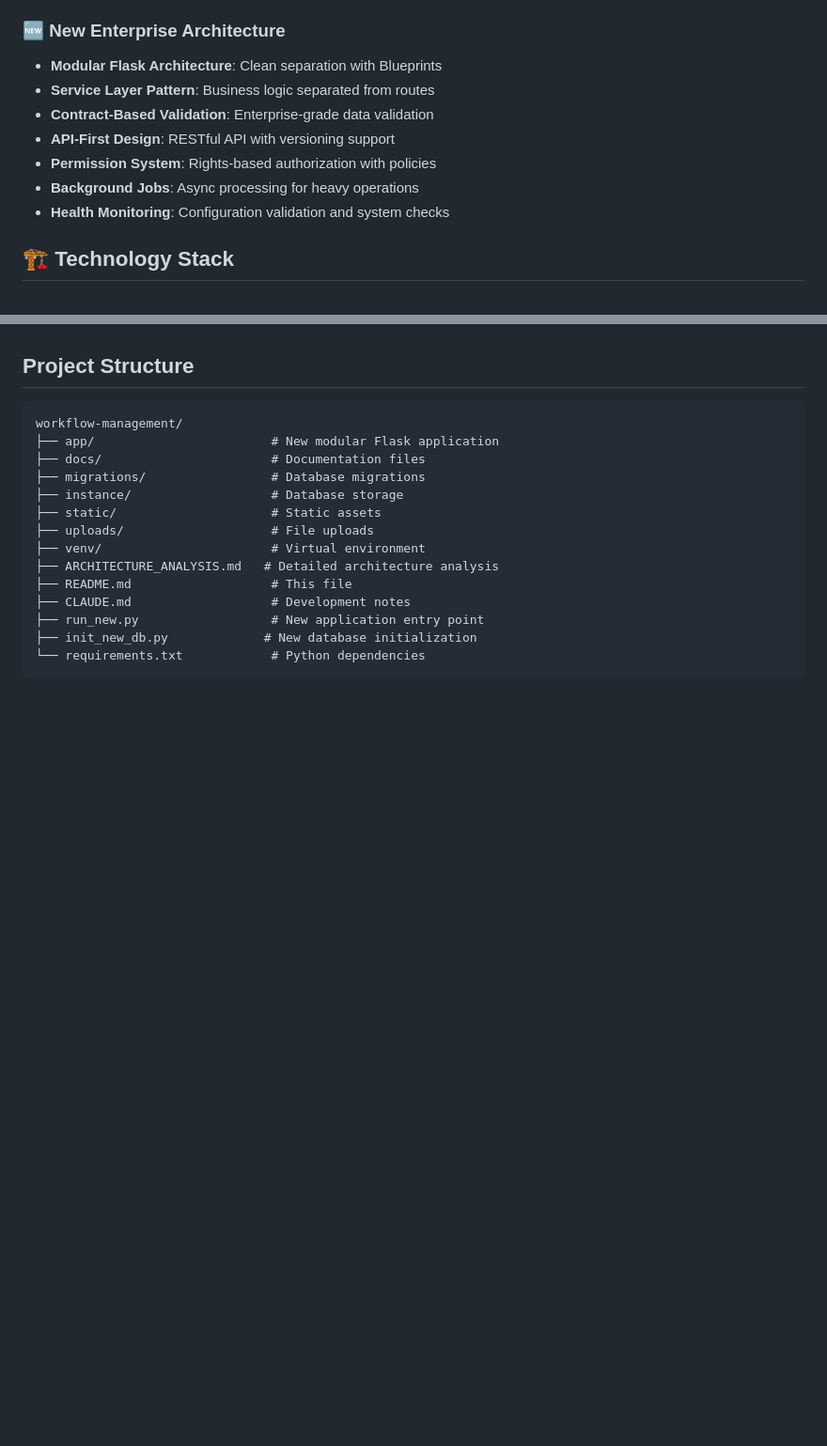
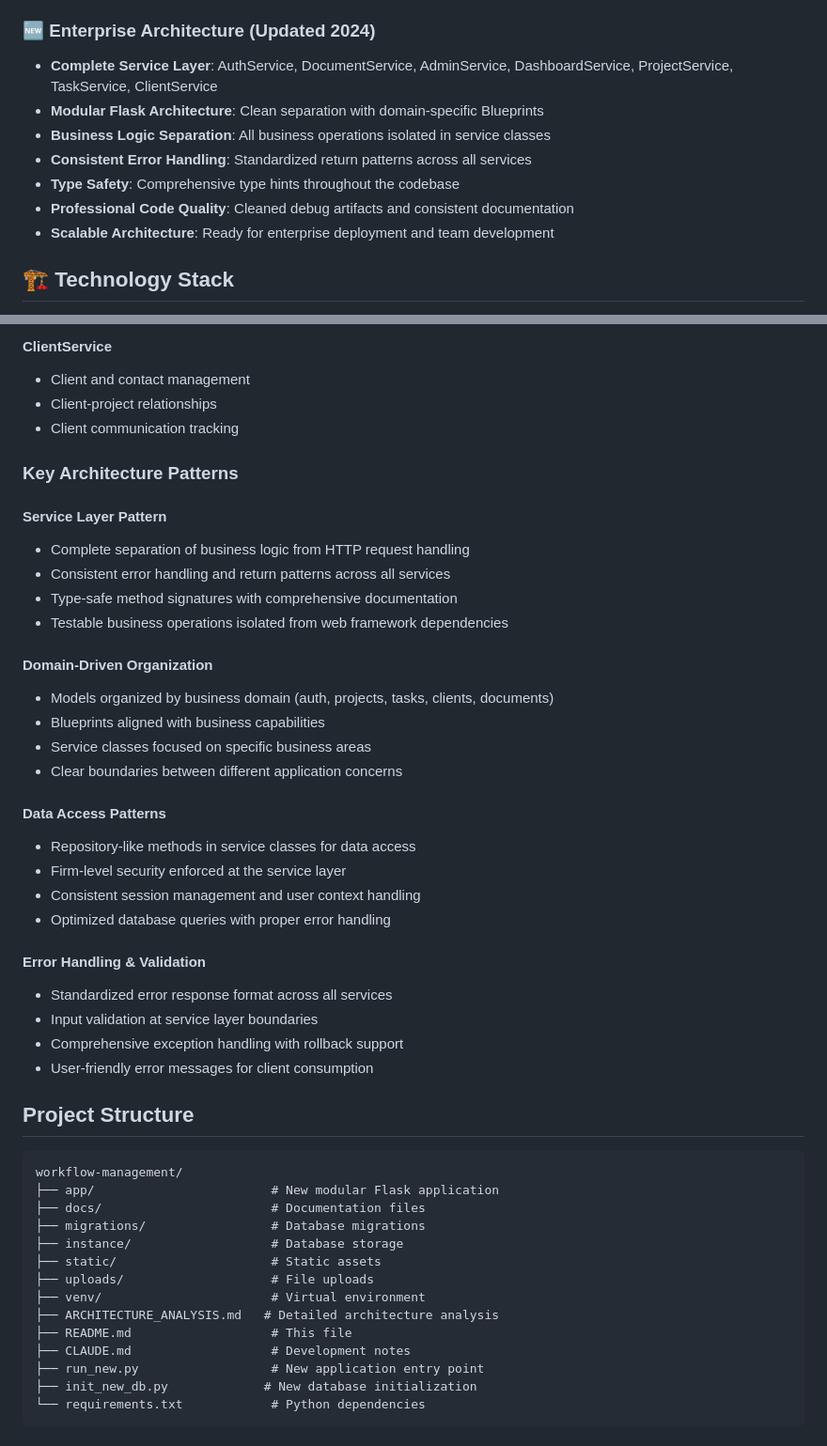
Before and after one commit to keshav84652/workflow-management, a Markdown page: README.md, 2 parts joined by grey strips. Shown at 94% size. Rendered like a GitHub page; blank space fills up the shorter version.

```diff
--- a/README.md
+++ b/README.md
@@ -16,14 +16,14 @@ A comprehensive workflow management application designed specifically for CPA fi
 - **Modern UI/UX**: Sidebar minimization, partial page refresh, smooth transitions
 - **Multi-User Collaboration**: Team management with granular permissions and activity feeds
 
-### 🆕 **New Enterprise Architecture**
-- **Modular Flask Architecture**: Clean separation with Blueprints
-- **Service Layer Pattern**: Business logic separated from routes
-- **Contract-Based Validation**: Enterprise-grade data validation
-- **API-First Design**: RESTful API with versioning support
-- **Permission System**: Rights-based authorization with policies
-- **Background Jobs**: Async processing for heavy operations
-- **Health Monitoring**: Configuration validation and system checks
+### 🆕 **Enterprise Architecture (Updated 2024)**
+- **Complete Service Layer**: AuthService, DocumentService, AdminService, DashboardService, ProjectService, TaskService, ClientService
+- **Modular Flask Architecture**: Clean separation with domain-specific Blueprints
+- **Business Logic Separation**: All business operations isolated in service classes
+- **Consistent Error Handling**: Standardized return patterns across all services
+- **Type Safety**: Comprehensive type hints throughout the codebase
+- **Professional Code Quality**: Cleaned debug artifacts and consistent documentation
+- **Scalable Architecture**: Ready for enterprise deployment and team development
 
 ## 🏗️ Technology Stack
 
@@ -177,3 +215,33 @@ app/
+#### **ClientService**
+- Client and contact management
+- Client-project relationships
+- Client communication tracking
+
+### Key Architecture Patterns
+
+#### **Service Layer Pattern**
+- Complete separation of business logic from HTTP request handling
+- Consistent error handling and return patterns across all services
+- Type-safe method signatures with comprehensive documentation
+- Testable business operations isolated from web framework dependencies
+
+#### **Domain-Driven Organization**
+- Models organized by business domain (auth, projects, tasks, clients, documents)
+- Blueprints aligned with business capabilities
+- Service classes focused on specific business areas
+- Clear boundaries between different application concerns
+
+#### **Data Access Patterns**
+- Repository-like methods in service classes for data access
+- Firm-level security enforced at the service layer
+- Consistent session management and user context handling
+- Optimized database queries with proper error handling
+
+#### **Error Handling & Validation**
+- Standardized error response format across all services
+- Input validation at service layer boundaries
+- Comprehensive exception handling with rollback support
+- User-friendly error messages for client consumption
 
 ## Project Structure
 
```
Also changed, not shown: other parts of README.md (+66 -28 lines).
